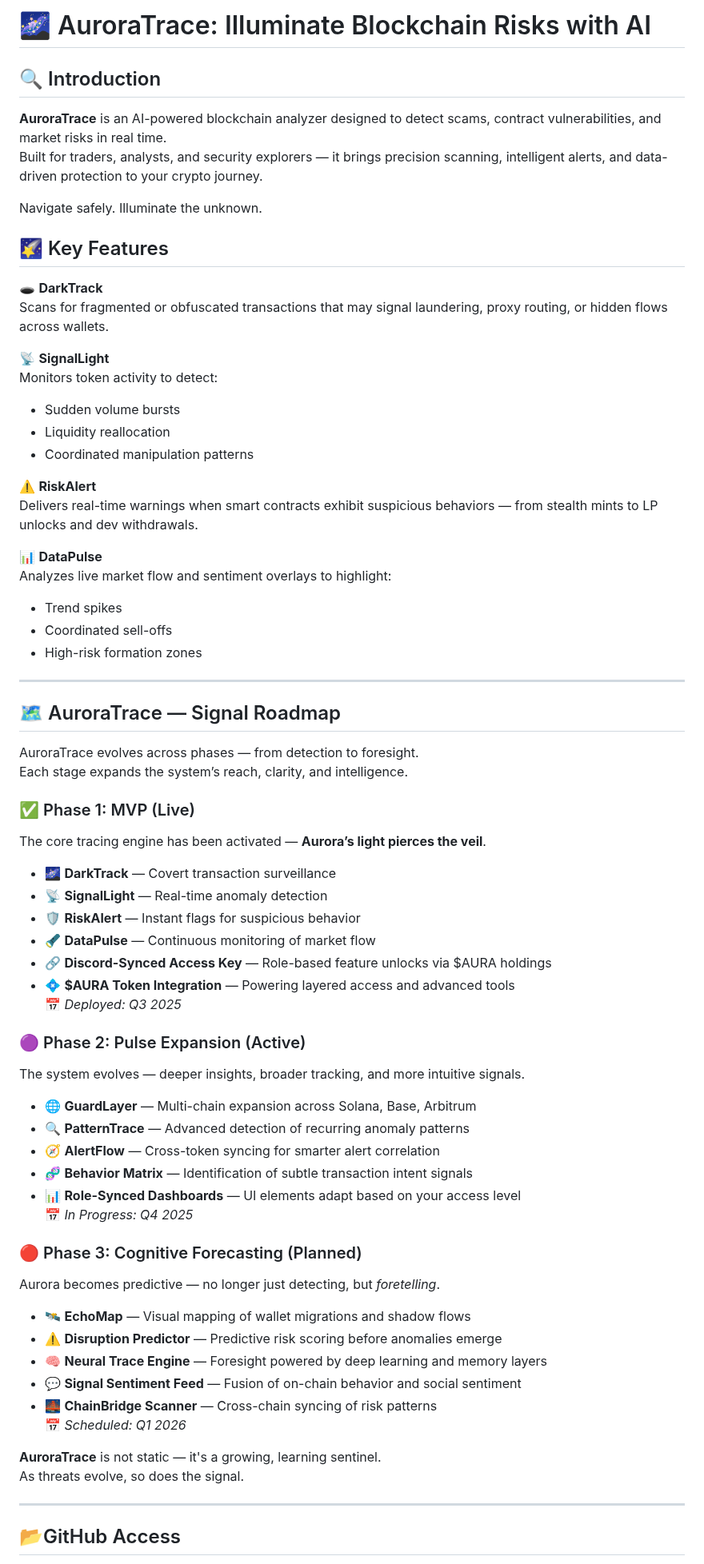
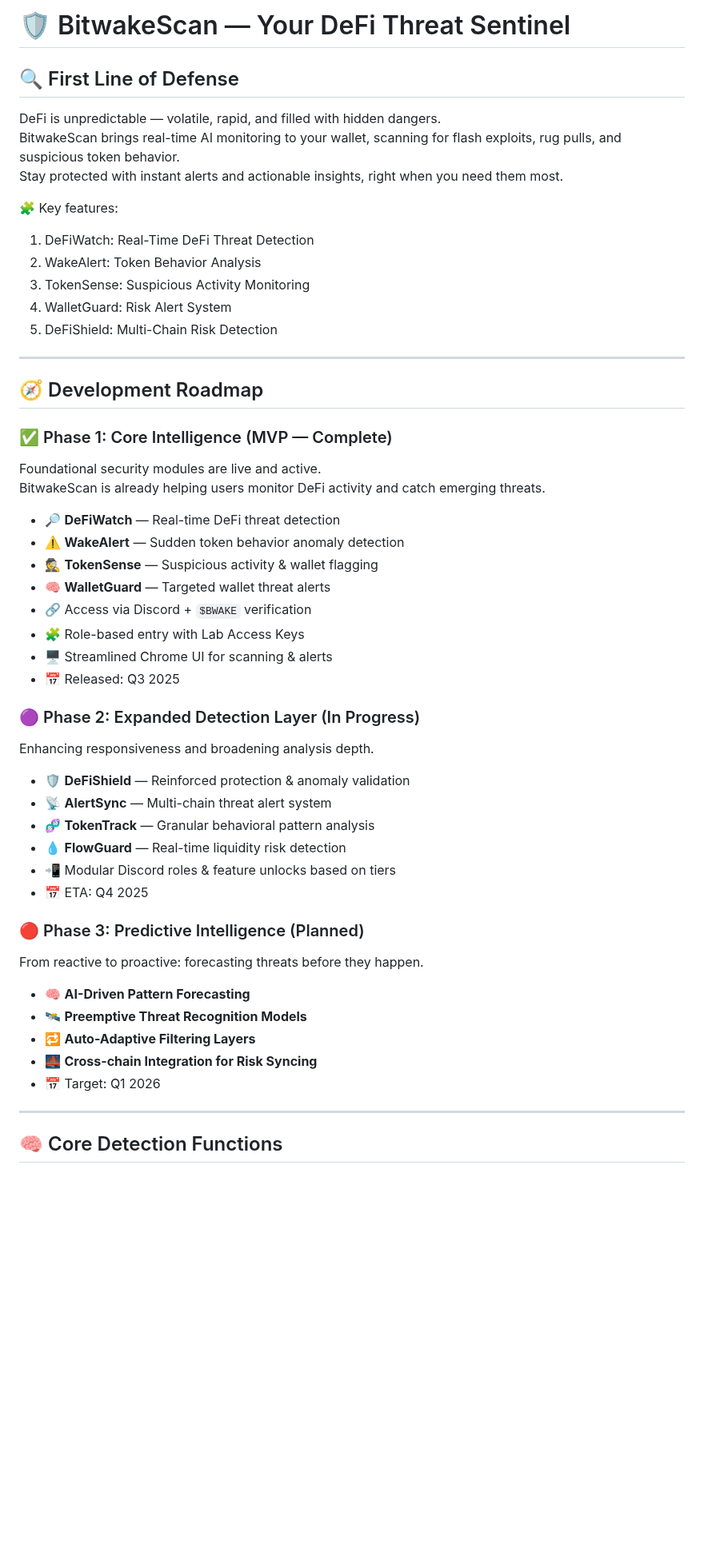
Before and after one commit to BitwakeScan/BitwakeScan, a Markdown page: README.md, the part around one of its changes. Shown at 80% size. Drawn GitHub-style; blank space fills up the shorter version.

```diff
--- a/README.md
+++ b/README.md
@@ -1,75 +1,53 @@
-# 🌌 AuroraTrace: Illuminate Blockchain Risks with AI
+# 🛡️ BitwakeScan — Your DeFi Threat Sentinel
+## 🔍 First Line of Defense
 
-## 🔍 Introduction
+DeFi is unpredictable — volatile, rapid, and filled with hidden dangers.
+BitwakeScan brings real-time AI monitoring to your wallet, scanning for flash exploits, rug pulls, and suspicious token behavior.
+Stay protected with instant alerts and actionable insights, right when you need them most.
 
-**AuroraTrace** is an AI-powered blockchain analyzer designed to detect scams, contract vulnerabilities, and market risks in real time.
-Built for traders, analysts, and security explorers — it brings precision scanning, intelligent alerts, and data-driven protection to your crypto journey.
 
-Navigate safely. Illuminate the unknown.
-
-## 🌠 Key Features
-
-🕳️ **DarkTrack**
-Scans for fragmented or obfuscated transactions that may signal laundering, proxy routing, or hidden flows across wallets.
-
-📡 **SignalLight**
-Monitors token activity to detect:
-- Sudden volume bursts
-- Liquidity reallocation
-- Coordinated manipulation patterns
-
-⚠️ **RiskAlert**
-Delivers real-time warnings when smart contracts exhibit suspicious behaviors — from stealth mints to LP unlocks and dev withdrawals.
-
-📊 **DataPulse**
-Analyzes live market flow and sentiment overlays to highlight:
-- Trend spikes
-- Coordinated sell-offs
-- High-risk formation zones
+🧩 Key features:
+1. DeFiWatch: Real-Time DeFi Threat Detection
+2. WakeAlert: Token Behavior Analysis
+3. TokenSense: Suspicious Activity Monitoring
+4. WalletGuard: Risk Alert System
+5. DeFiShield: Multi-Chain Risk Detection
 
 ---
-## 🗺️ AuroraTrace — Signal Roadmap
+## 🧭 Development Roadmap
 
-AuroraTrace evolves across phases — from detection to foresight.
-Each stage expands the system’s reach, clarity, and intelligence.
+### ✅ Phase 1: Core Intelligence (MVP — Complete)
+Foundational security modules are live and active.
+BitwakeScan is already helping users monitor DeFi activity and catch emerging threats.
 
-### ✅ Phase 1: MVP (Live)
+- 🔎 **DeFiWatch** — Real-time DeFi threat detection
+- ⚠️ **WakeAlert** — Sudden token behavior anomaly detection
+- 🕵️ **TokenSense** — Suspicious activity & wallet flagging
+- 🧠 **WalletGuard** — Targeted wallet threat alerts
+- 🔗 Access via Discord + `$BWAKE` verification
+- 🧩 Role-based entry with Lab Access Keys
+- 🖥️ Streamlined Chrome UI for scanning & alerts
+- 📅 Released: Q3 2025
 
-The core tracing engine has been activated — **Aurora’s light pierces the veil**.
+### 🟣 Phase 2: Expanded Detection Layer (In Progress)
+Enhancing responsiveness and broadening analysis depth.
 
-- 🌌 **DarkTrack** — Covert transaction surveillance
-- 📡 **SignalLight** — Real-time anomaly detection
-- 🛡 **RiskAlert** — Instant flags for suspicious behavior
-- 🔦 **DataPulse** — Continuous monitoring of market flow
-- 🔗 **Discord-Synced Access Key** — Role-based feature unlocks via $AURA holdings
-- 💠 **$AURA Token Integration** — Powering layered access and advanced tools
-📅 *Deployed: Q3 2025*
+- 🛡️ **DeFiShield** — Reinforced protection & anomaly validation
+- 📡 **AlertSync** — Multi-chain threat alert system
+- 🧬 **TokenTrack** — Granular behavioral pattern analysis
+- 💧 **FlowGuard** — Real-time liquidity risk detection
+- 📲 Modular Discord roles & feature unlocks based on tiers
+- 📅 ETA: Q4 2025
 
-### 🟣 Phase 2: Pulse Expansion (Active)
+### 🔴 Phase 3: Predictive Intelligence (Planned)
+From reactive to proactive: forecasting threats before they happen.
 
-The system evolves — deeper insights, broader tracking, and more intuitive signals.
-
-- 🌐 **GuardLayer** — Multi-chain expansion across Solana, Base, Arbitrum
-- 🔍 **PatternTrace** — Advanced detection of recurring anomaly patterns
-- 🧭 **AlertFlow** — Cross-token syncing for smarter alert correlation
-- 🧬 **Behavior Matrix** — Identification of subtle transaction intent signals
-- 📊 **Role-Synced Dashboards** — UI elements adapt based on your access level
-📅 *In Progress: Q4 2025*
-
-### 🔴 Phase 3: Cognitive Forecasting (Planned)
-
-Aurora becomes predictive — no longer just detecting, but *foretelling*.
-
-- 🛰️ **EchoMap** — Visual mapping of wallet migrations and shadow flows
-- ⚠️ **Disruption Predictor** — Predictive risk scoring before anomalies emerge
-- 🧠 **Neural Trace Engine** — Foresight powered by deep learning and memory layers
-- 💬 **Signal Sentiment Feed** — Fusion of on-chain behavior and social sentiment
-- 🌉 **ChainBridge Scanner** — Cross-chain syncing of risk patterns
-📅 *Scheduled: Q1 2026*
-
-**AuroraTrace** is not static — it's a growing, learning sentinel.
-As threats evolve, so does the signal.
+- 🧠 **AI-Driven Pattern Forecasting**
+- 🛰️ **Preemptive Threat Recognition Models**
+- 🔁 **Auto-Adaptive Filtering Layers**
+- 🌉 **Cross-chain Integration for Risk Syncing**
+- 📅 Target: Q1 2026
 
 ---
-## 📂GitHub Access
+## 🧠 Core Detection Functions
 
```
Also changed, not shown: other parts of README.md (+71 -53 lines).
